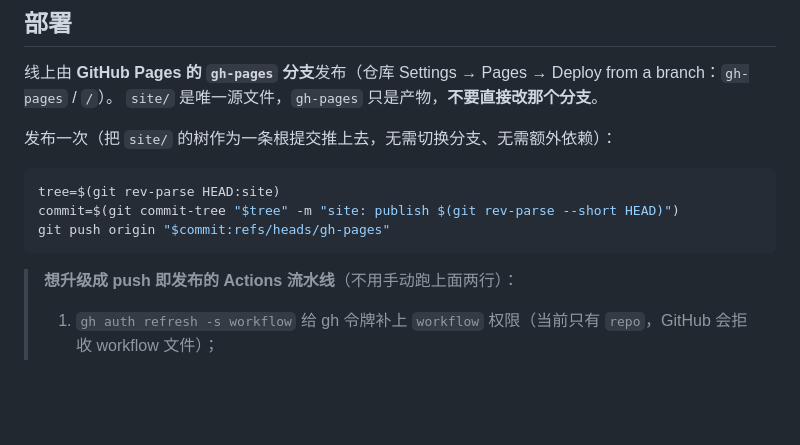
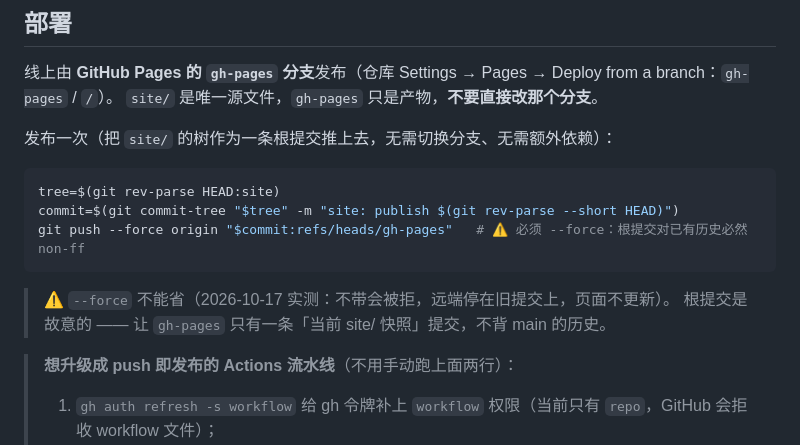
Before and after one commit to DcC176/replay-radio, a Markdown page: site/README.md, the part around the change. Drawn GitHub-style; blank space fills up the shorter version.

Commit message:
官网文档：部署命令补 --force（根提交对 gh-pages 必然 non-ff，实测不带会被拒）

````diff
--- a/site/README.md
+++ b/site/README.md
@@ -34,8 +34,11 @@
 ```bash
 tree=$(git rev-parse HEAD:site)
 commit=$(git commit-tree "$tree" -m "site: publish $(git rev-parse --short HEAD)")
-git push origin "$commit:refs/heads/gh-pages"
+git push --force origin "$commit:refs/heads/gh-pages"   # ⚠️ 必须 --force：根提交对已有历史必然 non-ff
 ```
+
+> ⚠️ `--force` 不能省（2026-10-17 实测：不带会被拒，远端停在旧提交上，页面不更新）。
+> 根提交是故意的 —— 让 `gh-pages` 只有一条「当前 site/ 快照」提交，不背 main 的历史。
 
 > **想升级成 push 即发布的 Actions 流水线**（不用手动跑上面两行）：
 > 1. `gh auth refresh -s workflow` 给 gh 令牌补上 `workflow` 权限（当前只有 `repo`，GitHub 会拒收 workflow 文件）；
````
